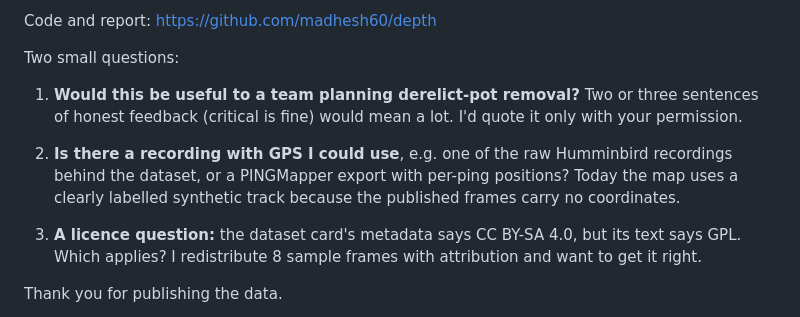
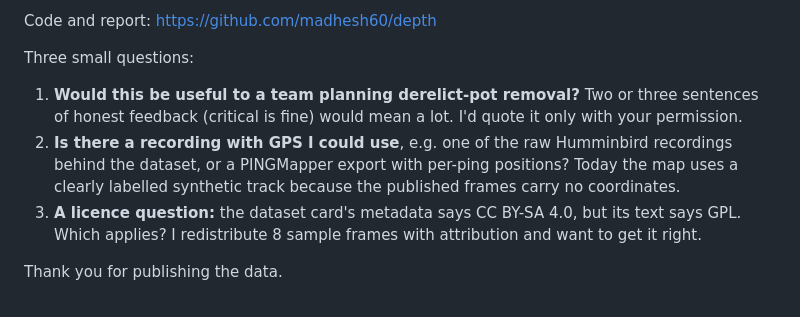
Before and after one commit to madhesh60/depth, a Markdown page: docs/outreach.md, the part around the change. GitHub-like rendering.

Commit message:
docs: outreach email counts its three questions
Co-Authored-By: Claude Opus 4.8 <noreply@anthropic.com>

```diff
--- a/docs/outreach.md
+++ b/docs/outreach.md
@@ -37,14 +37,13 @@ cleanup plan that a person approves:
 
 Code and report: https://github.com/madhesh60/depth
 
-Two small questions:
+Three small questions:
 
 1. **Would this be useful to a team planning derelict-pot removal?** Two or three sentences of honest
    feedback (critical is fine) would mean a lot. I'd quote it only with your permission.
 2. **Is there a recording with GPS I could use**, e.g. one of the raw Humminbird recordings behind the
    dataset, or a PINGMapper export with per-ping positions? Today the map uses a clearly labelled
    synthetic track because the published frames carry no coordinates.
-
 3. **A licence question:** the dataset card's metadata says CC BY-SA 4.0, but its text says GPL. Which
    applies? I redistribute 8 sample frames with attribution and want to get it right.
 
```
